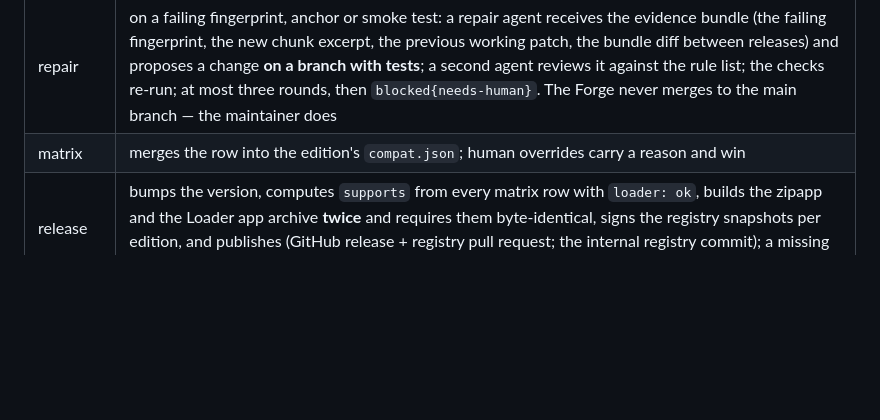
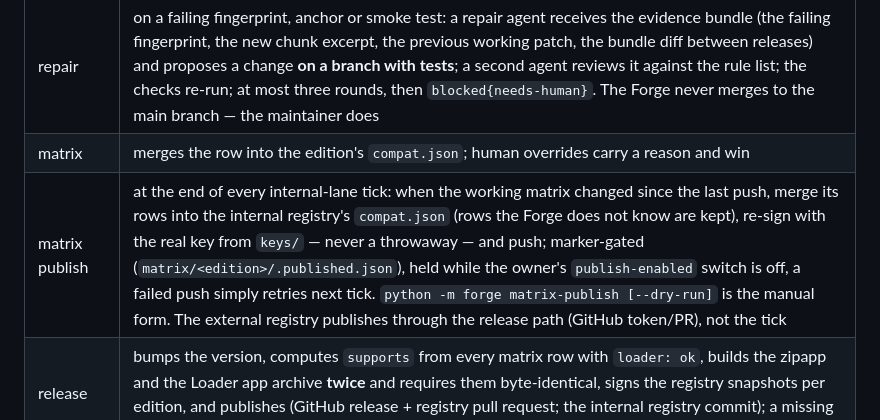
Before and after one commit to floofycrew/FloofyCrew, a Markdown page: docs/forge-runbook.md, the part around the change. Drawn GitHub-style; blank space fills up the shorter version.

Commit message:
feat(forge): Publish graded matrix rows from the tick, not only releases
A host version graded between releases (***REMOVED*** ships a new KiroCrew,
the lane provisions, checks, writes the row) stayed local to
~/forge/matrix/ until the next FloofyCrew release, so floofy's compat
verdicts and the App's badges kept showing the old truth -- 0.7.0.8 was
graded on Sep 23 while the registry still served only the 0.7.0.5 row.

forge.matrixpublish runs at the end of every internal-lane tick:
marker-gated on the matrix content hash, held (no blocker; the stale
marker is the retry predicate) while the owner's publish-enabled switch
is off, merge-preserving for rows the Forge does not know, re-signed
with the real key only -- a missing key is an error, never a throwaway
signature on a pushed document -- and a failed push retries next tick.
`python -m forge matrix-publish [--dry-run]` is the manual form. The
external registry stays release-scoped (GitHub token/PR path).

The tests exercise the real push path against a local bare remote and
therefore lift the suite's FORGE_NO_PUBLISH kill-switch; the
compensating control is ssh disabled for every git subprocess of the
module, added after an earlier version of this test file escaped to the
production registry through a shared-monkeypatch undo() (reverted).

```diff
--- a/docs/forge-runbook.md
+++ b/docs/forge-runbook.md
@@ -49,6 +49,7 @@ differently the moment the condition holds.
 | check | `floofy doctor`, the Python anchors, the SPA reporter (headless Chromium against `kirocrew gateway --test-mode` with the Loader app installed), the Loader smoke test (install, trust grant, consent, boot), and every registered mod's smoke test; writes the matrix row |
 | repair | on a failing fingerprint, anchor or smoke test: a repair agent receives the evidence bundle (the failing fingerprint, the new chunk excerpt, the previous working patch, the bundle diff between releases) and proposes a change **on a branch with tests**; a second agent reviews it against the rule list; the checks re-run; at most three rounds, then `blocked{needs-human}`. The Forge never merges to the main branch — the maintainer does |
 | matrix | merges the row into the edition's `compat.json`; human overrides carry a reason and win |
+| matrix publish | at the end of every internal-lane tick: when the working matrix changed since the last push, merge its rows into the internal registry's `compat.json` (rows the Forge does not know are kept), re-sign with the real key from `keys/` — never a throwaway — and push; marker-gated (`matrix/<edition>/.published.json`), held while the owner's `publish-enabled` switch is off, a failed push simply retries next tick. `python -m forge matrix-publish [--dry-run]` is the manual form. The external registry publishes through the release path (GitHub token/PR), not the tick |
 | release | bumps the version, computes `supports` from every matrix row with `loader: ok`, builds the zipapp and the Loader app archive **twice** and requires them byte-identical, signs the registry snapshots per edition, and publishes (GitHub release + registry pull request; the internal registry commit); a missing credential is an owner blocker, and a dry run publishes nothing |
 | notify | a chat message to the maintainer: lane, version, verdict, the models that did the work, links |
 
```
